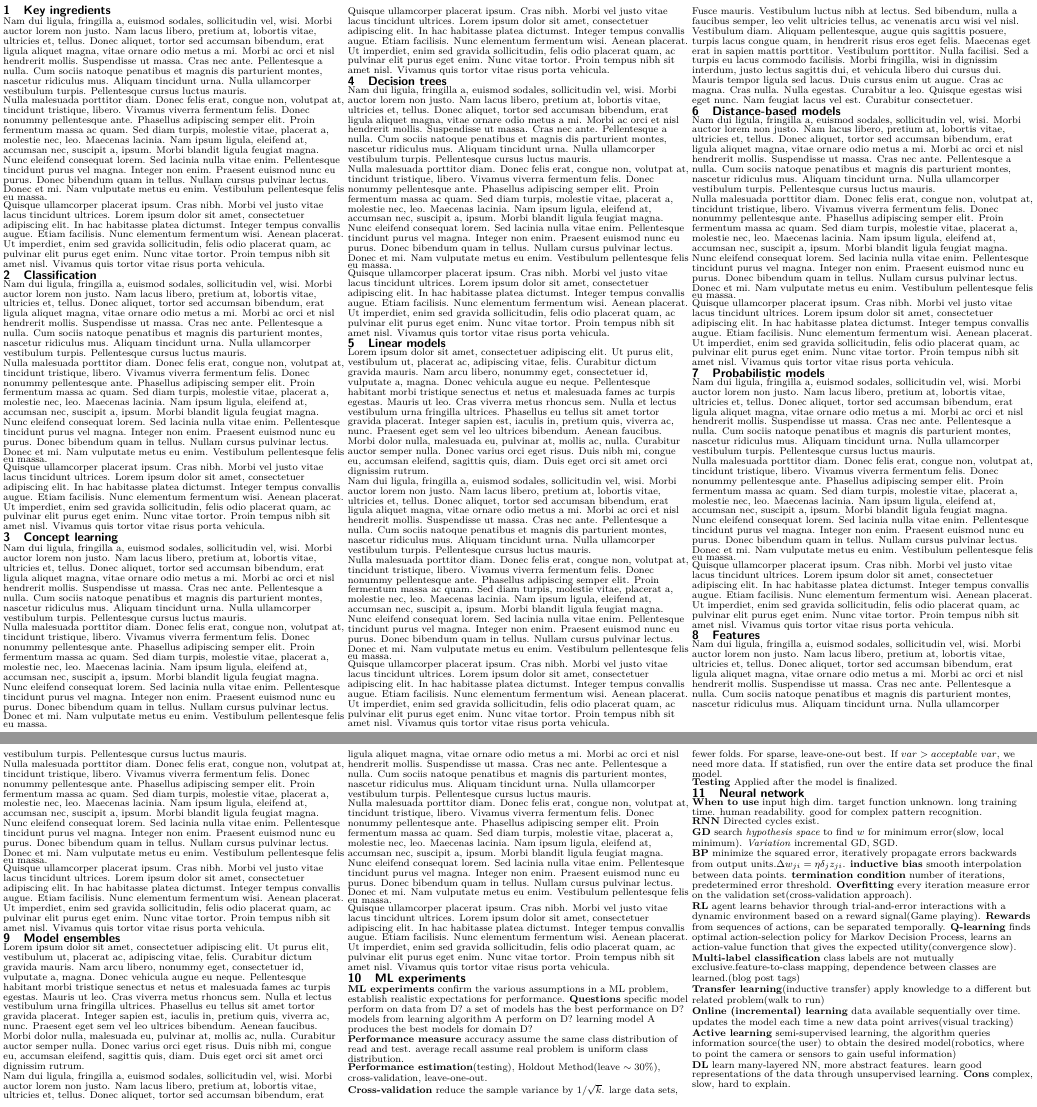
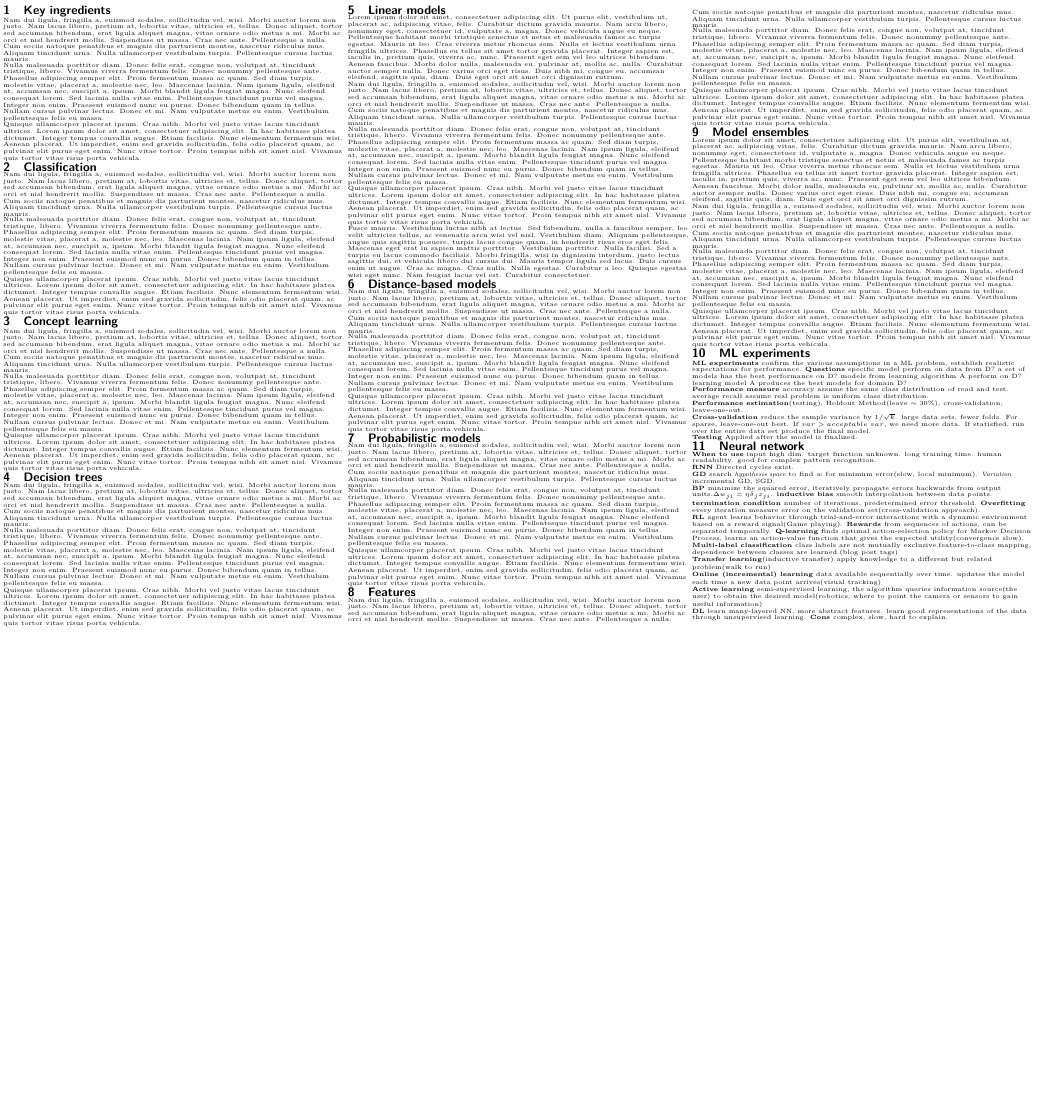
Before and after one commit to ethanhe42/awesome-cheat-sheet, a LaTeX document (cheatsheet.tex): two parts of pages 1 and 2 of 2 before the commit and part of the page after it, the two joined at a grey line, cut so that both start at the same text, the shorter picture padded with empty space. Compiled offline with pdfLaTeX.

Commit message:
tiny 6pt

```diff
--- a/cheatsheet.tex
+++ b/cheatsheet.tex
@@ -36,7 +36,7 @@
 %{0ex}    % footser separation
 %\setlength\columnsep{4mm}
 \begin{document}
-%\tiny
+\tiny
 \raggedright
 \begin{multicols}{3}
 \section{Key ingredients}
```
Also changed, not shown: cheatsheet.pdf, 1 other file.
